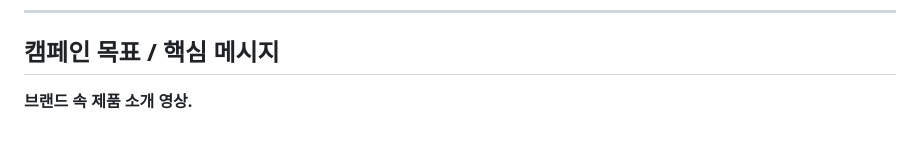
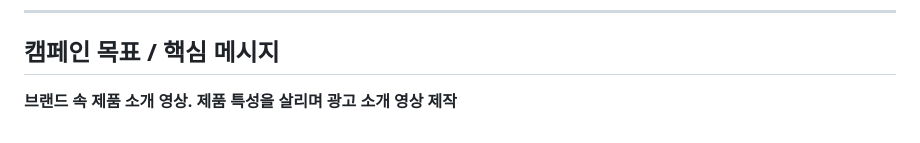
Before and after one commit to Song0Hwi/AI, a Markdown page: B1-2/brand_identity.md, the part around the change. Rendered like a GitHub page.

```diff
--- a/B1-2/brand_identity.md
+++ b/B1-2/brand_identity.md
@@ -78,3 +78,4 @@
 ## 캠페인 목표 / 핵심 메시지
 
 **브랜드 속 제품 소개 영상.**
+**제품 특성을 살리며 광고 소개 영상 제작**
```
